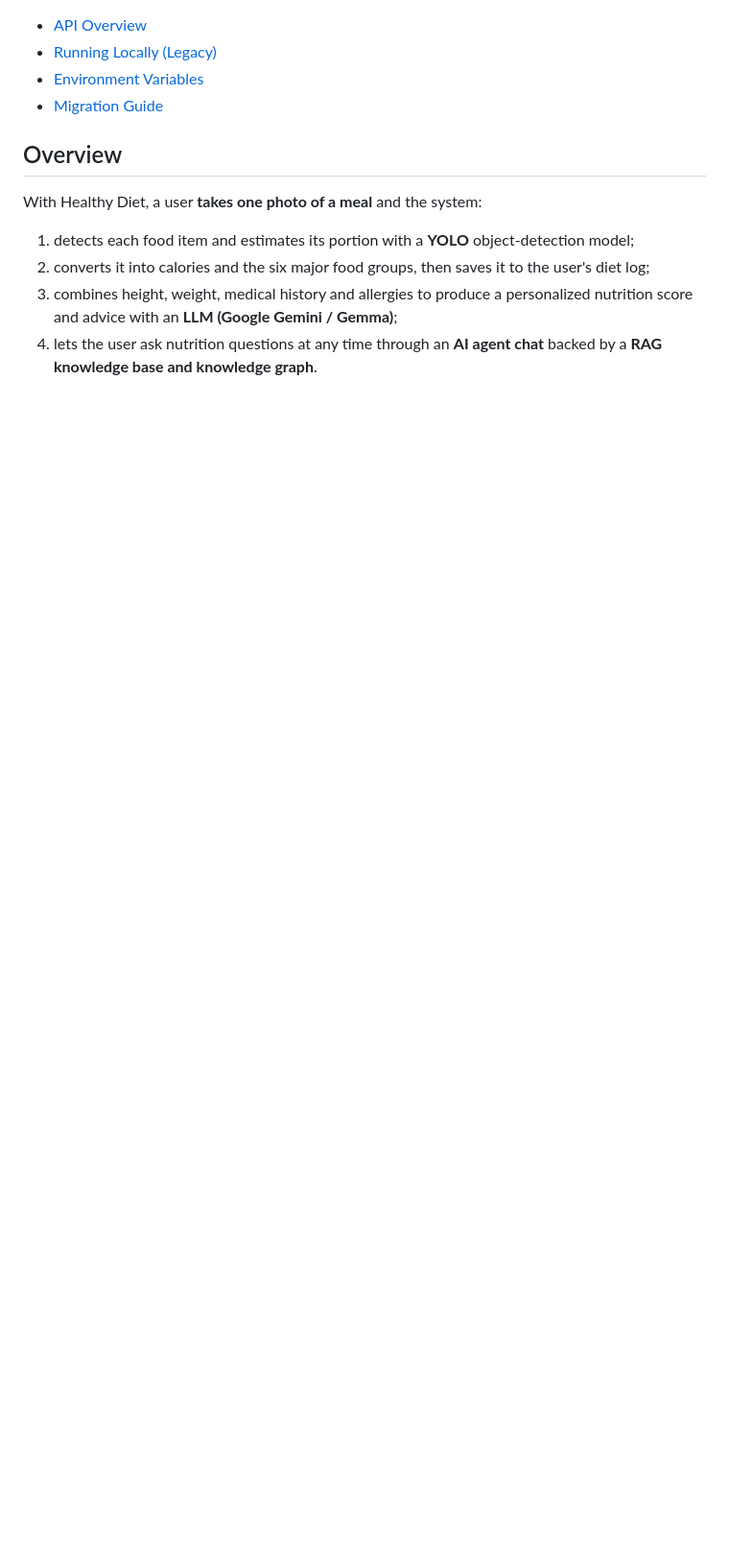
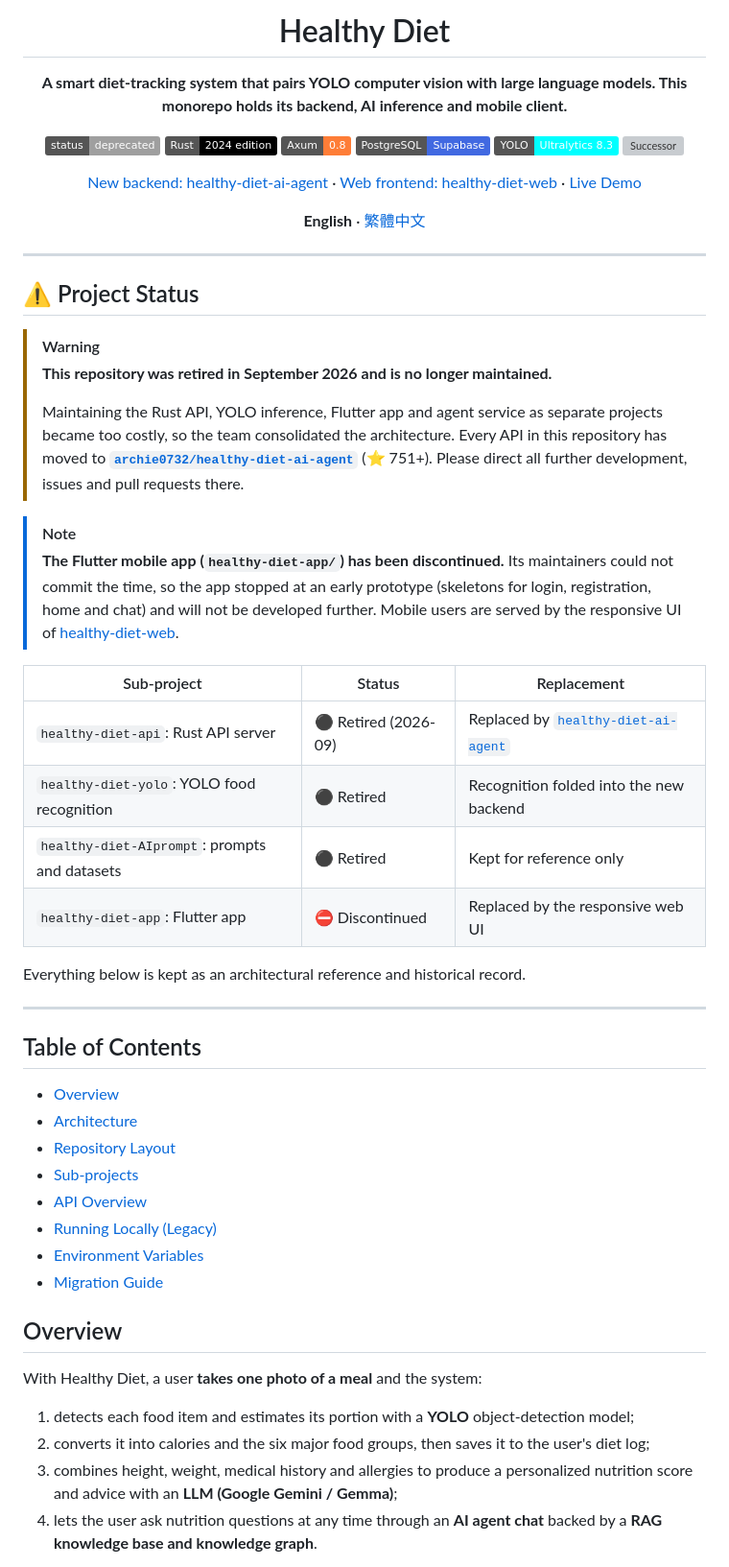
Before and after one commit to PU-Hub/healthy-diet, a Markdown page: README.md, the part around the change. Shown at 96% size. GitHub-like rendering; badges without logos; blank space fills up the shorter version; grey boxes are pictures that could not be loaded.

Commit message:
Revise README with project retirement details
Updated project status and deprecated information.

```diff
--- a/README.md
+++ b/README.md
@@ -1,3 +1,53 @@
+<div align="center">
+
+# Healthy Diet
+
+**A smart diet-tracking system that pairs YOLO computer vision with large language models. This monorepo holds its backend, AI inference and mobile client.**
+
+[![Status](https://img.shields.io/badge/status-deprecated-lightgrey)](#️-project-status)
+[![Rust](https://img.shields.io/badge/Rust-2024_edition-000?logo=rust)](healthy-diet-api)
+[![Axum](https://img.shields.io/badge/Axum-0.8-orange)](https://github.com/tokio-rs/axum)
+[![PostgreSQL](https://img.shields.io/badge/PostgreSQL-Supabase-4169E1?logo=postgresql&logoColor=white)](https://supabase.com)
+[![YOLO](https://img.shields.io/badge/YOLO-Ultralytics_8.3-00FFFF)](healthy-diet-yolo)
+[![Successor](https://img.shields.io/github/stars/archie0732/healthy-diet-ai-agent?label=successor%20%E2%98%85%20healthy-diet-ai-agent&logo=github)](https://github.com/archie0732/healthy-diet-ai-agent)
+
+[New backend: healthy-diet-ai-agent](https://github.com/archie0732/healthy-diet-ai-agent) · [Web frontend: healthy-diet-web](https://github.com/archie0732/healthy-diet-web) · [Live Demo](https://healthy-diet-web.vercel.app)
+
+**English** · [繁體中文](README.zh-TW.md)
+
+</div>
+
+---
+
+## ⚠️ Project Status
+
+> [!WARNING]
+> **This repository was retired in September 2026 and is no longer maintained.**
+>
+> Maintaining the Rust API, YOLO inference, Flutter app and agent service as separate projects became too costly, so the team consolidated the architecture.
+> Every API in this repository has moved to **[`archie0732/healthy-diet-ai-agent`](https://github.com/archie0732/healthy-diet-ai-agent)** (⭐ 751+). Please direct all further development, issues and pull requests there.
+
+> [!NOTE]
+> **The Flutter mobile app (`healthy-diet-app/`) has been discontinued.**
+> Its maintainers could not commit the time, so the app stopped at an early prototype (skeletons for login, registration, home and chat) and will not be developed further. Mobile users are served by the responsive UI of [healthy-diet-web](https://github.com/archie0732/healthy-diet-web).
+
+| Sub-project | Status | Replacement |
+| --- | --- | --- |
+| `healthy-diet-api`: Rust API server | ⚫ Retired (2026-09) | Replaced by [`healthy-diet-ai-agent`](https://github.com/archie0732/healthy-diet-ai-agent) |
+| `healthy-diet-yolo`: YOLO food recognition | ⚫ Retired | Recognition folded into the new backend |
+| `healthy-diet-AIprompt`: prompts and datasets | ⚫ Retired | Kept for reference only |
+| `healthy-diet-app`: Flutter app | ⛔ Discontinued | Replaced by the responsive web UI |
+
+Everything below is kept as an architectural reference and historical record.
+
+---
+
+## Table of Contents
+
+- [Overview](#overview)
+- [Architecture](#architecture)
+- [Repository Layout](#repository-layout)
+- [Sub-projects](#sub-projects)
 - [API Overview](#api-overview)
 - [Running Locally (Legacy)](#running-locally-legacy)
 - [Environment Variables](#environment-variables)
```
